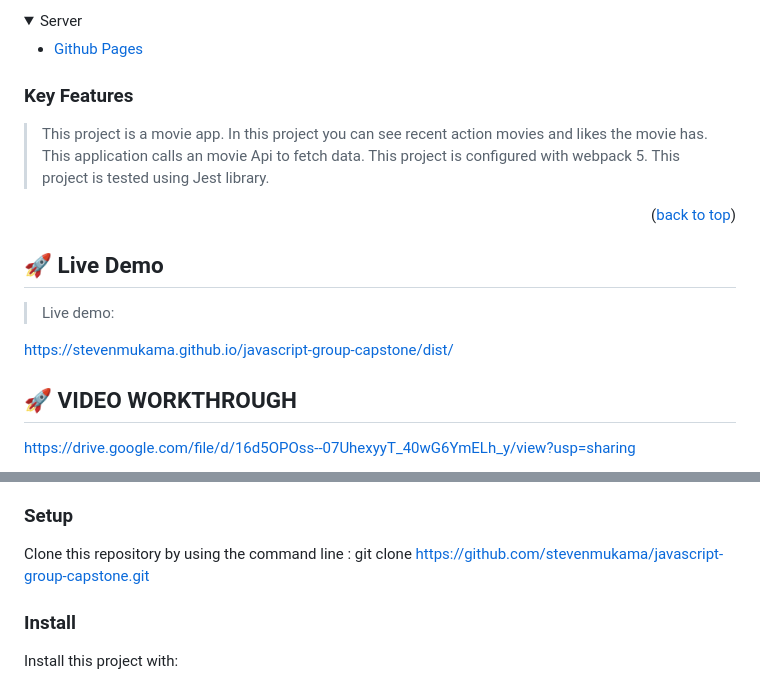
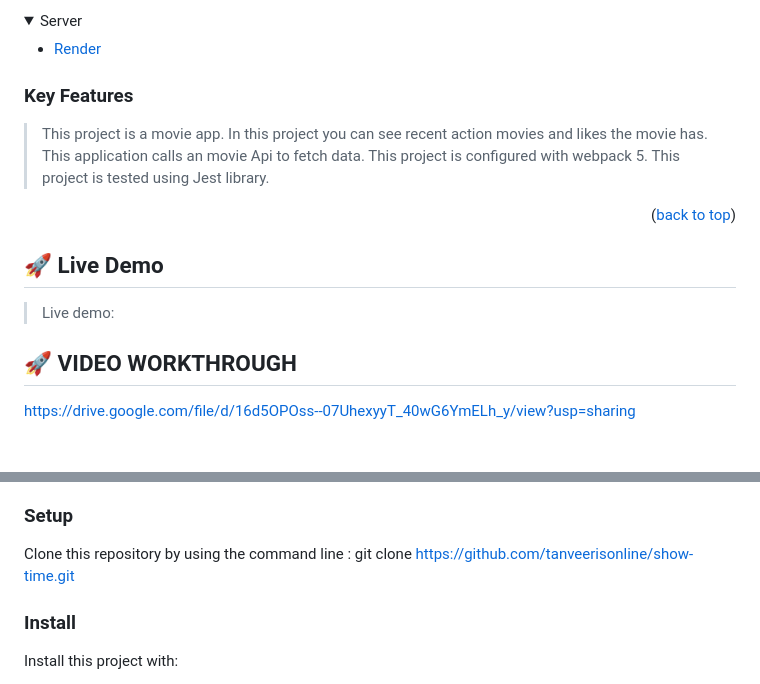
Before and after one commit to tanveerisonline/show-time, a Markdown page: README.md, 2 parts joined by grey strips. Rendered like a GitHub page; folded sections open; blank space fills up the shorter version.

```diff
--- a/README.md
+++ b/README.md
@@ -64,7 +64,7 @@
 <details>
   <summary>Server</summary>
   <ul>
-    <li><a href="https://pages.github.com/">Github Pages</a></li>
+    <li><a href="https://render.io/">Render</a></li>
   </ul>
 </details>
 
@@ -85,7 +85,6 @@
 
 > Live demo:
 
- https://stevenmukama.github.io/javascript-group-capstone/dist/
 
  <!-- VIDEO WORKTHROUGH -->
 
@@ -113,7 +112,7 @@ In order to run this project you need:
 
 ### Setup
 
-Clone this repository by using the command line : git clone https://github.com/stevenmukama/javascript-group-capstone.git
+Clone this repository by using the command line : git clone https://github.com/tanveerisonline/show-time.git
 
 ### Install
 
```
